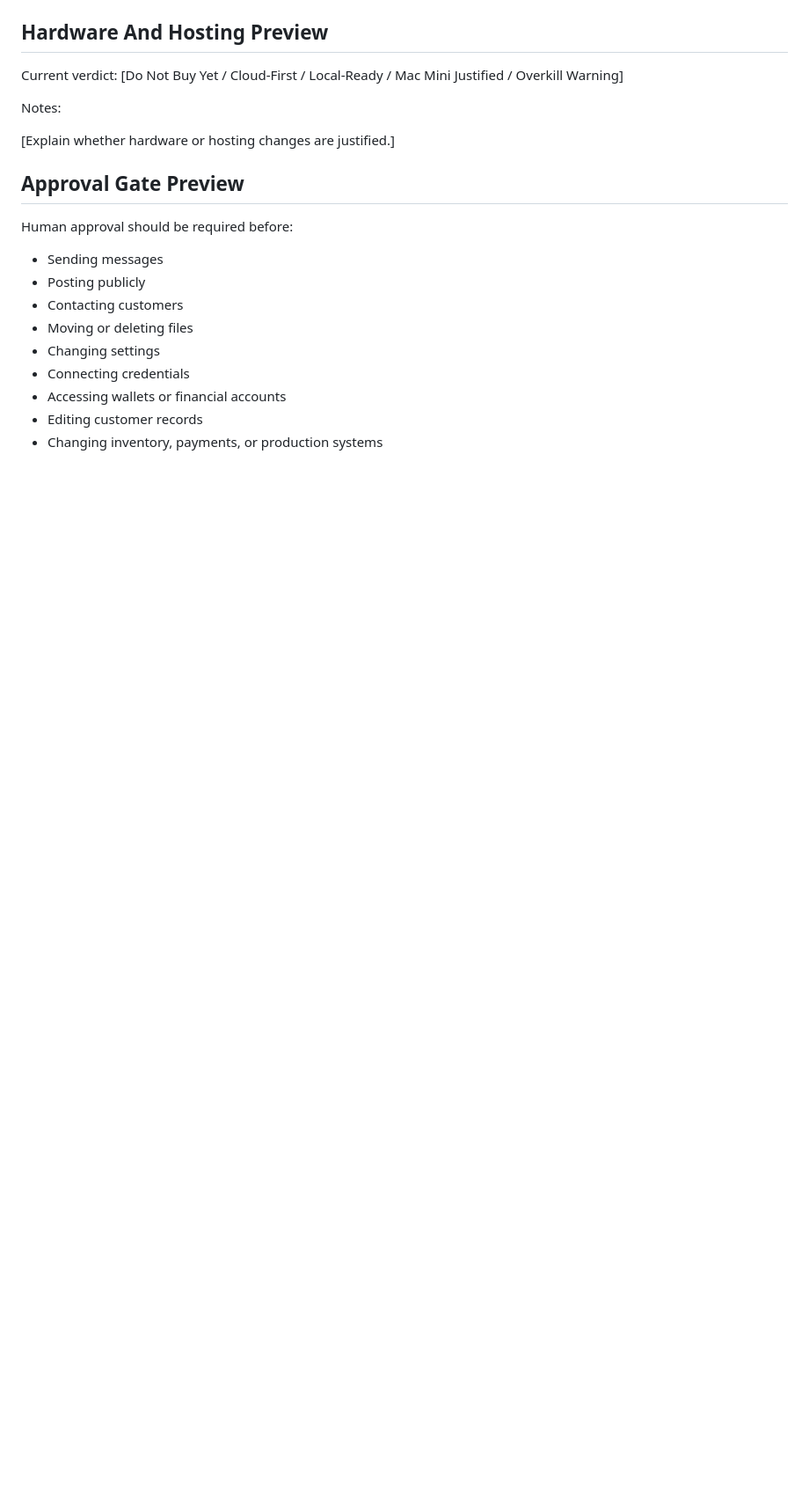
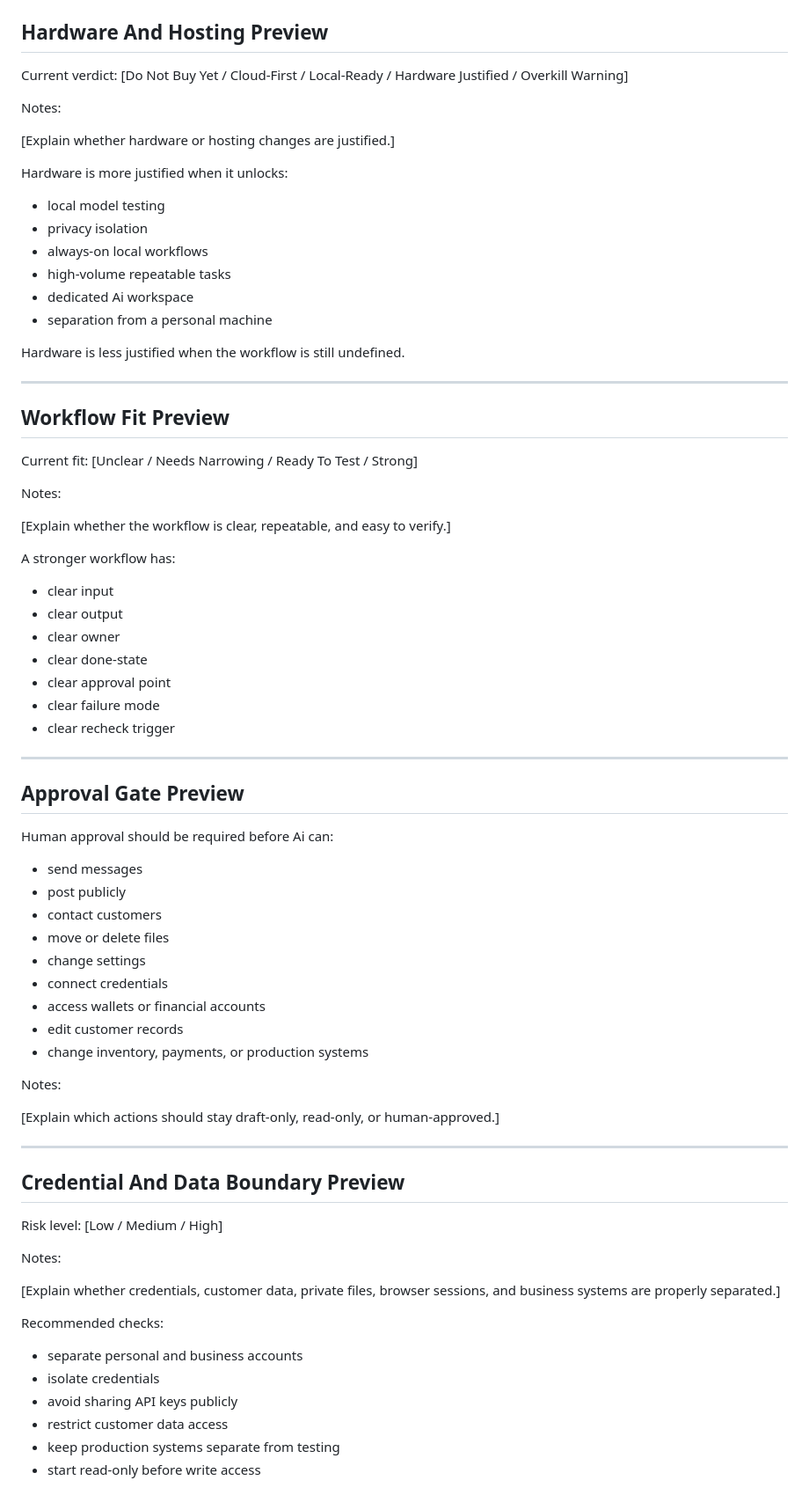
Before and after one commit to getstackfax/stackfax, a Markdown page: templates/pro-report-beta-preview-template.md, the part around one of its changes. Shown at 88% size. Drawn GitHub-style; blank space fills up the shorter version.

Commit message:
Add Pro Report beta preview template

```diff
--- a/templates/pro-report-beta-preview-template.md
+++ b/templates/pro-report-beta-preview-template.md
@@ -112,21 +179,78 @@ Notes:
 ## Hardware And Hosting Preview
 
-Current verdict: [Do Not Buy Yet / Cloud-First / Local-Ready / Mac Mini Justified / Overkill Warning]
+Current verdict: [Do Not Buy Yet / Cloud-First / Local-Ready / Hardware Justified / Overkill Warning]
 
 Notes:
 
 [Explain whether hardware or hosting changes are justified.]
 
+Hardware is more justified when it unlocks:
+
+- local model testing
+- privacy isolation
+- always-on local workflows
+- high-volume repeatable tasks
+- dedicated Ai workspace
+- separation from a personal machine
+
+Hardware is less justified when the workflow is still undefined.
+
+---
+
+## Workflow Fit Preview
+
+Current fit: [Unclear / Needs Narrowing / Ready To Test / Strong]
+
+Notes:
+
+[Explain whether the workflow is clear, repeatable, and easy to verify.]
+
+A stronger workflow has:
+
+- clear input
+- clear output
+- clear owner
+- clear done-state
+- clear approval point
+- clear failure mode
+- clear recheck trigger
+
+---
+
 ## Approval Gate Preview
 
-Human approval should be required before:
+Human approval should be required before Ai can:
 
-- Sending messages
-- Posting publicly
-- Contacting customers
-- Moving or deleting files
-- Changing settings
-- Connecting credentials
-- Accessing wallets or financial accounts
-- Editing customer records
-- Changing inventory, payments, or production systems
+- send messages
+- post publicly
+- contact customers
+- move or delete files
+- change settings
+- connect credentials
+- access wallets or financial accounts
+- edit customer records
+- change inventory, payments, or production systems
+
+Notes:
+
+[Explain which actions should stay draft-only, read-only, or human-approved.]
+
+---
+
+## Credential And Data Boundary Preview
+
+Risk level: [Low / Medium / High]
+
+Notes:
+
+[Explain whether credentials, customer data, private files, browser sessions, and business systems are properly separated.]
+
+Recommended checks:
+
+- separate personal and business accounts
+- isolate credentials
+- avoid sharing API keys publicly
+- restrict customer data access
+- keep production systems separate from testing
+- start read-only before write access
+
```
Also changed, not shown: other parts of templates/pro-report-beta-preview-template.md (+171 -40 lines).
